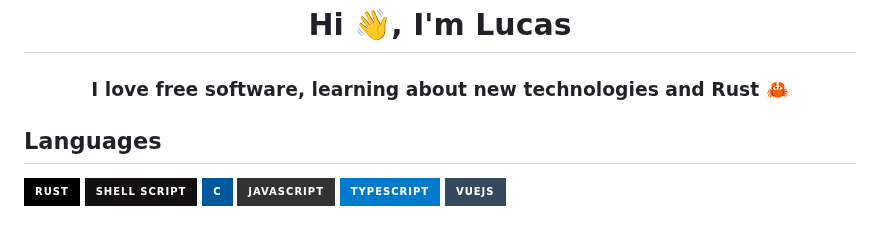
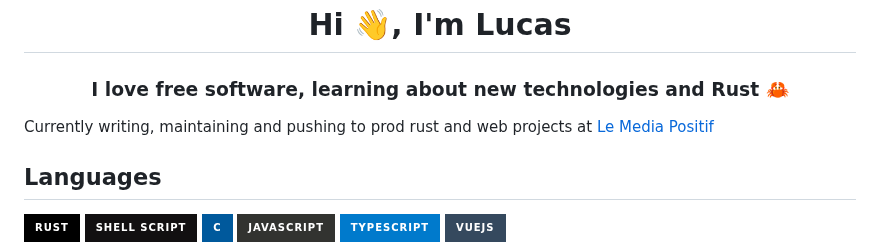
Before and after one commit to mirsella/mirsella, a Markdown page: README.md, the part around the change. Rendered like a GitHub page; badges without logos.

```diff
--- a/README.md
+++ b/README.md
@@ -1,5 +1,7 @@
 <h1 align="center">Hi 👋, I'm Lucas</h1>
 <h3 align="center">I love free software, learning about new technologies and Rust 🦀</h3>
+
+Currently writing, maintaining and pushing to prod rust and web projects at [Le Media Positif](https://github.com/lemediapositif)
 
 ## Languages
 
```
